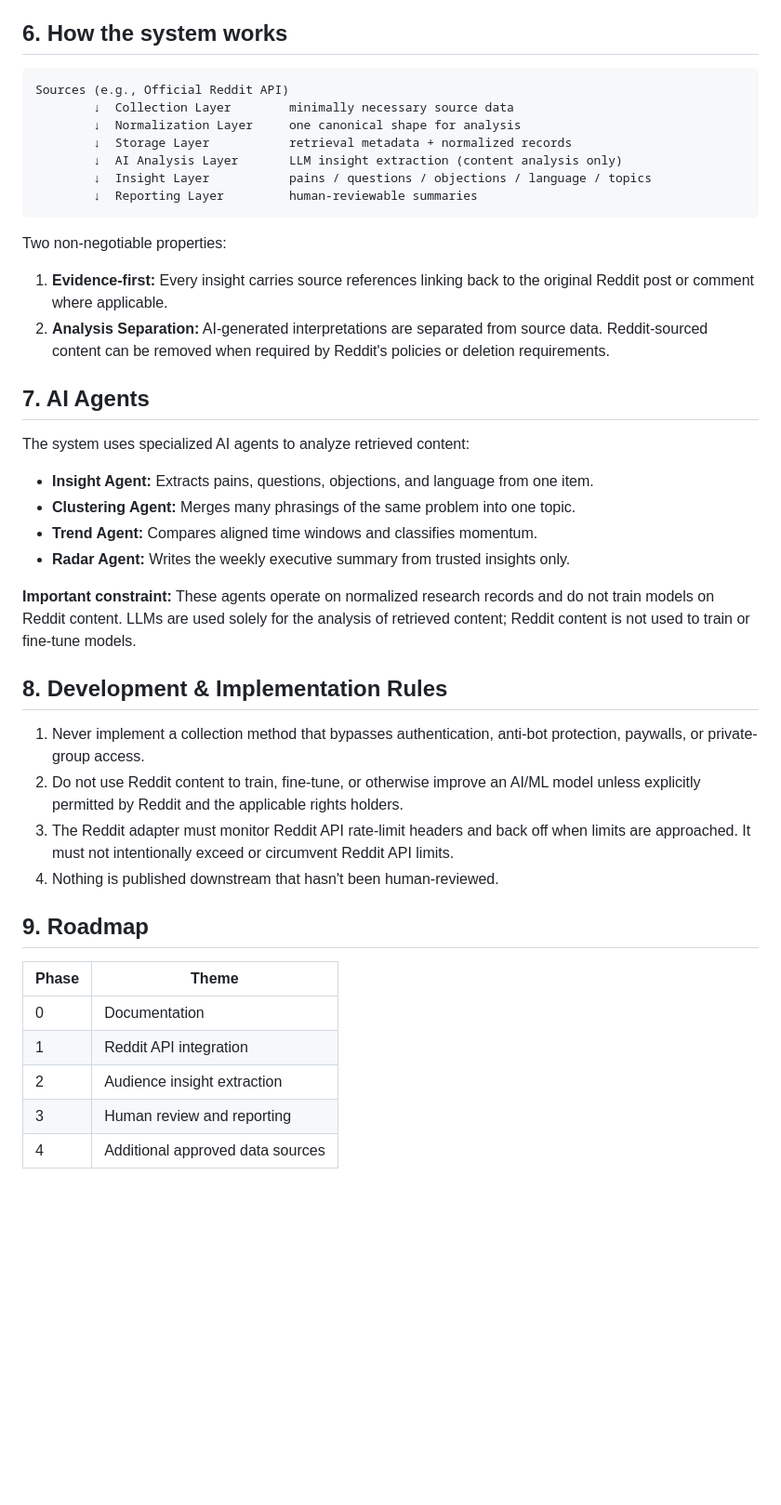
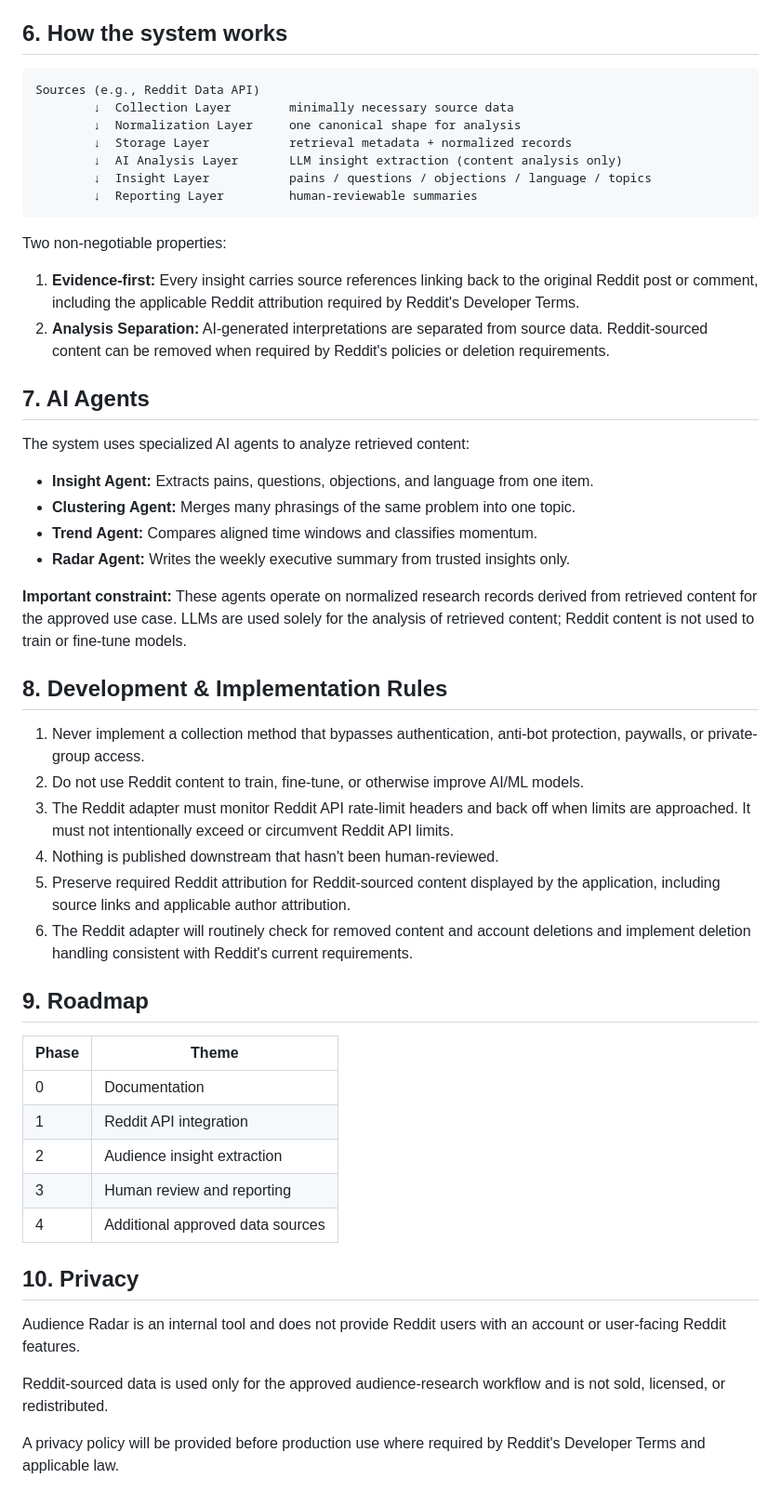
Before and after one commit to HuyTran296-design/audience-radar, a Markdown page: README.md, the part around one of its changes. Shown at 93% size. Rendered like a GitHub page; blank space fills up the shorter version.

Commit message:
docs: Final polish of Reddit compliance requirements

````diff
--- a/README.md
+++ b/README.md
@@ -74,7 +72,7 @@ Audience Radar extracts the following core insights:
 ## 6. How the system works
 
 ```text
-Sources (e.g., Official Reddit API)
+Sources (e.g., Reddit Data API)
         ↓  Collection Layer        minimally necessary source data
         ↓  Normalization Layer     one canonical shape for analysis
         ↓  Storage Layer           retrieval metadata + normalized records
@@ -85,7 +83,7 @@ Sources (e.g., Official Reddit API)
 
 Two non-negotiable properties:
 
-1. **Evidence-first:** Every insight carries source references linking back to the original Reddit post or comment where applicable.
+1. **Evidence-first:** Every insight carries source references linking back to the original Reddit post or comment, including the applicable Reddit attribution required by Reddit's Developer Terms.
 2. **Analysis Separation:** AI-generated interpretations are separated from source data. Reddit-sourced content can be removed when required by Reddit's policies or deletion requirements.
 
 ## 7. AI Agents
@@ -96,14 +94,16 @@ The system uses specialized AI agents to analyze retrieved content:
 - **Trend Agent:** Compares aligned time windows and classifies momentum.
 - **Radar Agent:** Writes the weekly executive summary from trusted insights only.
 
-**Important constraint:** These agents operate on normalized research records and do not train models on Reddit content. LLMs are used solely for the analysis of retrieved content; Reddit content is not used to train or fine-tune models.
+**Important constraint:** These agents operate on normalized research records derived from retrieved content for the approved use case. LLMs are used solely for the analysis of retrieved content; Reddit content is not used to train or fine-tune models.
 
 ## 8. Development & Implementation Rules
 
 1. Never implement a collection method that bypasses authentication, anti-bot protection, paywalls, or private-group access.
-2. Do not use Reddit content to train, fine-tune, or otherwise improve an AI/ML model unless explicitly permitted by Reddit and the applicable rights holders.
+2. Do not use Reddit content to train, fine-tune, or otherwise improve AI/ML models.
 3. The Reddit adapter must monitor Reddit API rate-limit headers and back off when limits are approached. It must not intentionally exceed or circumvent Reddit API limits.
 4. Nothing is published downstream that hasn't been human-reviewed.
+5. Preserve required Reddit attribution for Reddit-sourced content displayed by the application, including source links and applicable author attribution.
+6. The Reddit adapter will routinely check for removed content and account deletions and implement deletion handling consistent with Reddit's current requirements.
 
 ## 9. Roadmap
 
@@ -114,3 +114,11 @@ The system uses specialized AI agents to analyze retrieved content:
 | 2 | Audience insight extraction |
 | 3 | Human review and reporting |
 | 4 | Additional approved data sources |
+
+## 10. Privacy
+
+Audience Radar is an internal tool and does not provide Reddit users with an account or user-facing Reddit features.
+
+Reddit-sourced data is used only for the approved audience-research workflow and is not sold, licensed, or redistributed.
+
+A privacy policy will be provided before production use where required by Reddit's Developer Terms and applicable law.
````
Also changed, not shown: other parts of README.md (+6 -8 lines).
